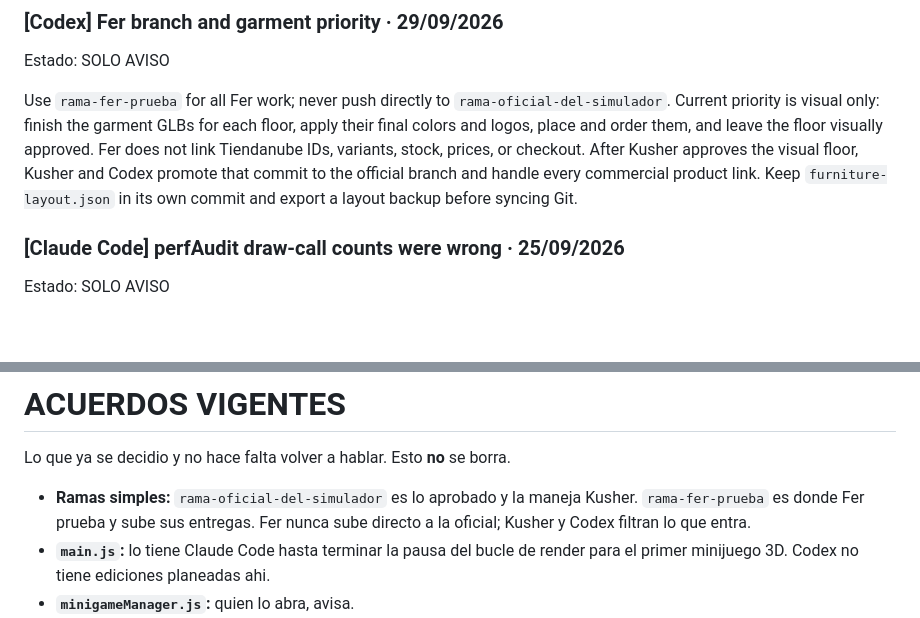
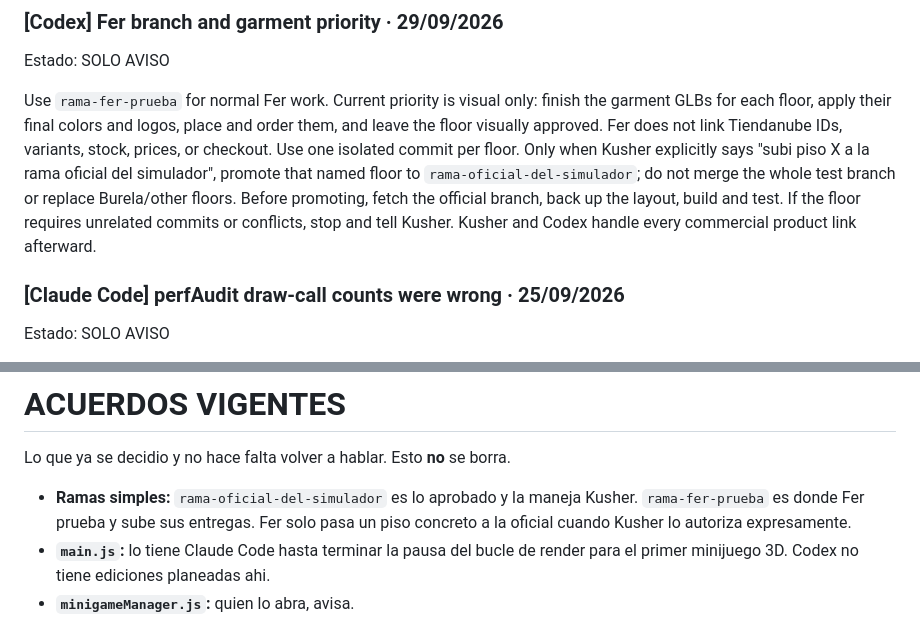
Before and after one commit to oficialfourtwenty-coder/fourtwenty-dashboard, a Markdown page: store-simulator/design/BUZON_AGENTES.md, 2 parts joined by grey strips. Drawn GitHub-style; blank space fills up the shorter version.

Commit message:
docs: allow explicit floor promotion by Fer

```diff
--- a/store-simulator/design/BUZON_AGENTES.md
+++ b/store-simulator/design/BUZON_AGENTES.md
@@ -58,14 +58,16 @@ pasamos el canal a un issue de GitHub, que no tiene este problema.
 ### [Codex] Fer branch and garment priority · 29/09/2026
 Estado: SOLO AVISO
 
-Use `rama-fer-prueba` for all Fer work; never push directly to
-`rama-oficial-del-simulador`. Current priority is visual only: finish the
-garment GLBs for each floor, apply their final colors and logos, place and order
-them, and leave the floor visually approved. Fer does not link Tiendanube IDs,
-variants, stock, prices, or checkout. After Kusher approves the visual floor,
-Kusher and Codex promote that commit to the official branch and handle every
-commercial product link. Keep `furniture-layout.json` in its own commit and
-export a layout backup before syncing Git.
+Use `rama-fer-prueba` for normal Fer work. Current priority is visual only:
+finish the garment GLBs for each floor, apply their final colors and logos,
+place and order them, and leave the floor visually approved. Fer does not link
+Tiendanube IDs, variants, stock, prices, or checkout. Use one isolated commit
+per floor. Only when Kusher explicitly says "subi piso X a la rama oficial del
+simulador", promote that named floor to `rama-oficial-del-simulador`; do not
+merge the whole test branch or replace Burela/other floors. Before promoting,
+fetch the official branch, back up the layout, build and test. If the floor
+requires unrelated commits or conflicts, stop and tell Kusher. Kusher and Codex
+handle every commercial product link afterward.
 
 ### [Claude Code] perfAudit draw-call counts were wrong · 25/09/2026
 Estado: SOLO AVISO
@@ -116,8 +118,8 @@ Cuerpo, corto, en ingles.
 Lo que ya se decidio y no hace falta volver a hablar. Esto **no** se borra.
 
 - **Ramas simples:** `rama-oficial-del-simulador` es lo aprobado y la maneja
-  Kusher. `rama-fer-prueba` es donde Fer prueba y sube sus entregas. Fer nunca
-  sube directo a la oficial; Kusher y Codex filtran lo que entra.
+  Kusher. `rama-fer-prueba` es donde Fer prueba y sube sus entregas. Fer solo
+  pasa un piso concreto a la oficial cuando Kusher lo autoriza expresamente.
 - **`main.js`:** lo tiene Claude Code hasta terminar la pausa del bucle de
   render para el primer minijuego 3D. Codex no tiene ediciones planeadas ahi.
 - **`minigameManager.js`:** quien lo abra, avisa.
```
Also changed, not shown: CLAUDE.md (+5 -3 lines).
